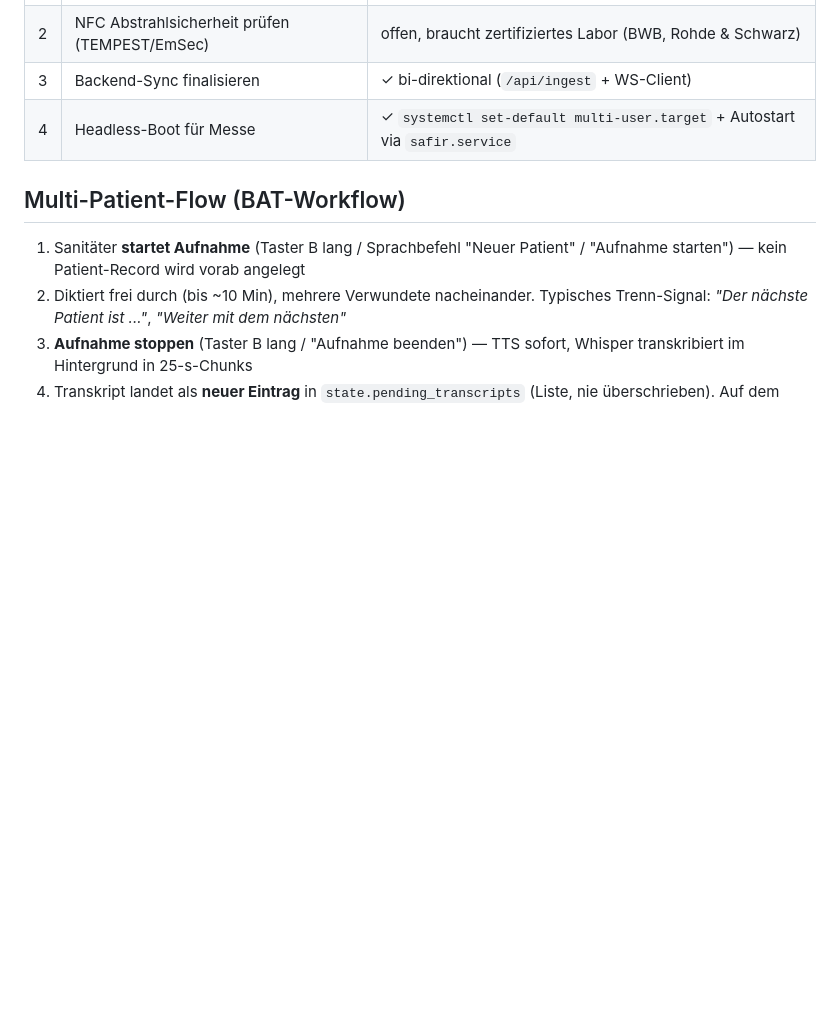
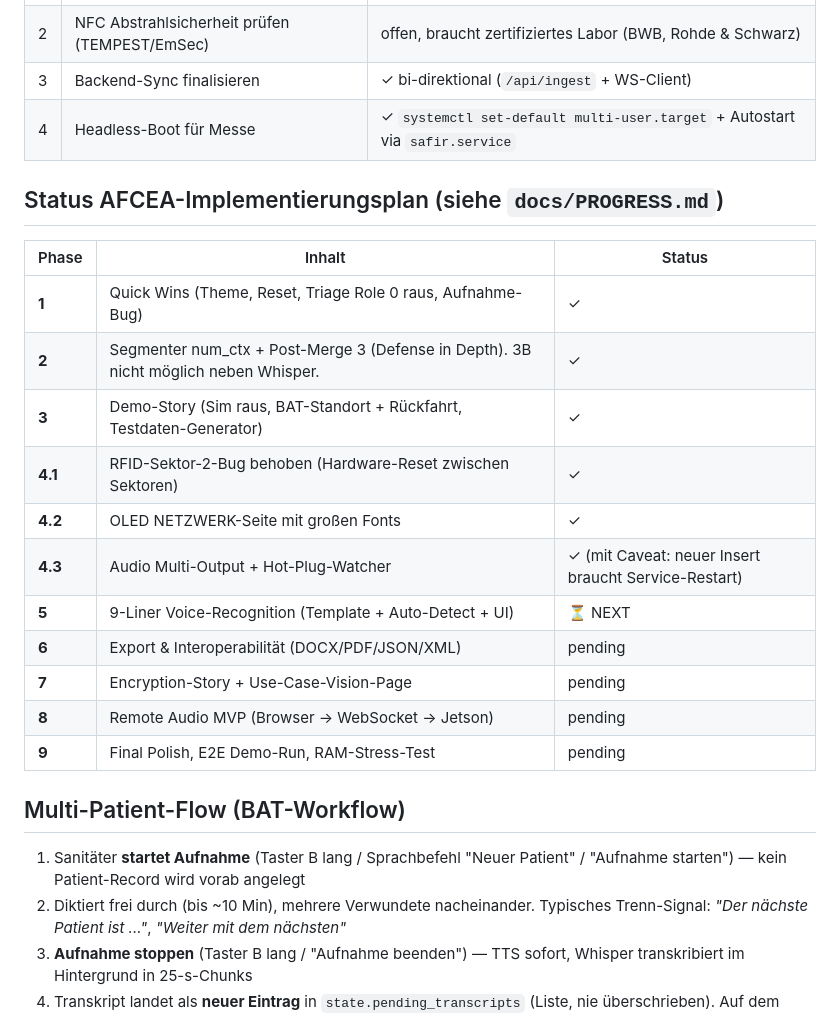
Before and after one commit to Ajintaro/SAFIR, a Markdown page: CLAUDE.md, the part around one of its changes. GitHub-like rendering; blank space fills up the shorter version.

```diff
--- a/CLAUDE.md
+++ b/CLAUDE.md
@@ -125,6 +139,22 @@ MacBook kann sich verbinden: `ssh jetson@jetson-orin` oder `ssh jetson@100.126.1
 | 3 | Backend-Sync finalisieren | ✓ bi-direktional (`/api/ingest` + WS-Client) |
 | 4 | Headless-Boot für Messe | ✓ `systemctl set-default multi-user.target` + Autostart via `safir.service` |
 
+## Status AFCEA-Implementierungsplan (siehe `docs/PROGRESS.md`)
+
+| Phase | Inhalt | Status |
+|---|---|---|
+| **1** | Quick Wins (Theme, Reset, Triage Role 0 raus, Aufnahme-Bug) | ✓ |
+| **2** | Segmenter num_ctx + Post-Merge 3 (Defense in Depth). 3B nicht möglich neben Whisper. | ✓ |
+| **3** | Demo-Story (Sim raus, BAT-Standort + Rückfahrt, Testdaten-Generator) | ✓ |
+| **4.1** | RFID-Sektor-2-Bug behoben (Hardware-Reset zwischen Sektoren) | ✓ |
+| **4.2** | OLED NETZWERK-Seite mit großen Fonts | ✓ |
+| **4.3** | Audio Multi-Output + Hot-Plug-Watcher | ✓ (mit Caveat: neuer Insert braucht Service-Restart) |
+| **5** | 9-Liner Voice-Recognition (Template + Auto-Detect + UI) | ⏳ NEXT |
+| **6** | Export & Interoperabilität (DOCX/PDF/JSON/XML) | pending |
+| **7** | Encryption-Story + Use-Case-Vision-Page | pending |
+| **8** | Remote Audio MVP (Browser → WebSocket → Jetson) | pending |
+| **9** | Final Polish, E2E Demo-Run, RAM-Stress-Test | pending |
+
 ## Multi-Patient-Flow (BAT-Workflow)
 
 1. Sanitäter **startet Aufnahme** (Taster B lang / Sprachbefehl "Neuer Patient" / "Aufnahme starten") — kein Patient-Record wird vorab angelegt
```
Also changed, not shown: other parts of CLAUDE.md (+49 -1 lines), docs/PROGRESS.md (added, +272 -0 lines).
